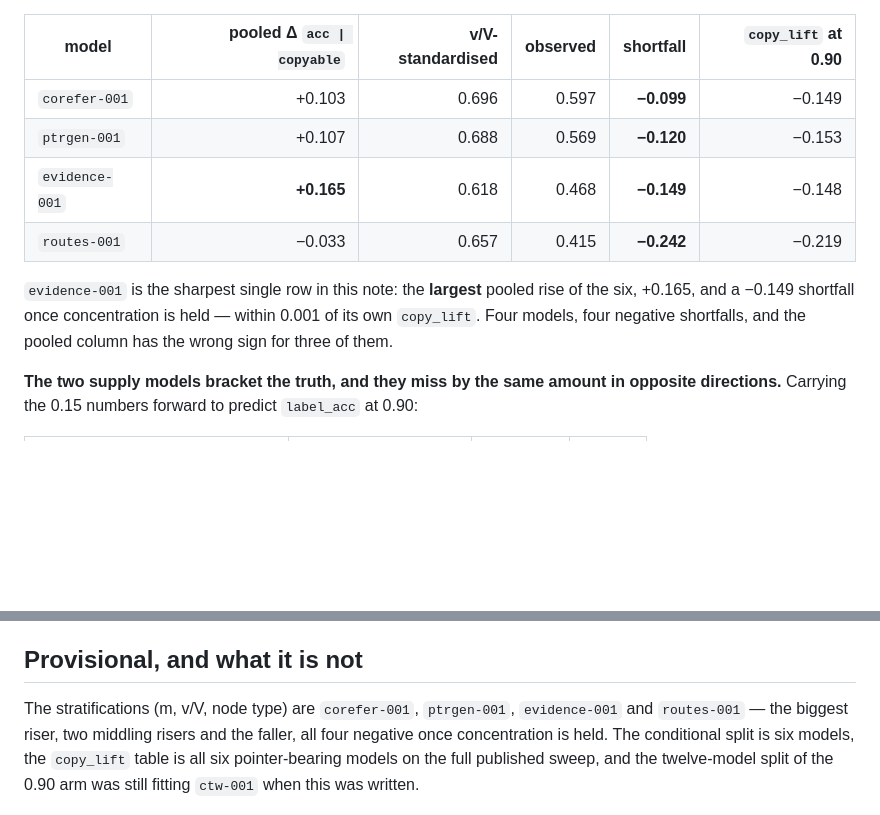
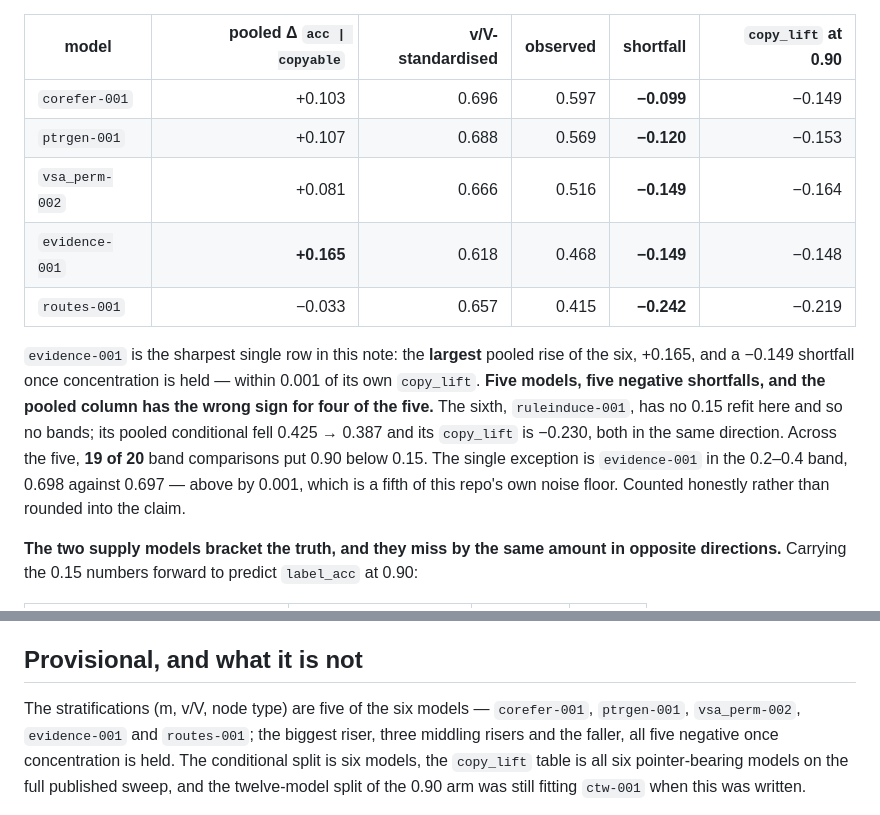
Before and after one commit to JacobFV/symbolic-ai-models, a Markdown page: notes/findings/2026-08-15-the-ninety-percent-point-is-a-different-bucket-not-a-better-model.md, 2 parts joined by grey strips. Drawn GitHub-style; blank space fills up the shorter version.

Commit message:
Five models stratified, five negative shortfalls, and 19 of 20 bands -- not 20
vsa_perm-002 added: -0.149 standardised against a +0.081 pooled rise. So all five
models with weights at both rates are below their own 0.15 conversion rate once
evidence concentration is held, in the same order as copy_lift.

The band count is 19 of 20, not 20 of 20: evidence-001 in the 0.2-0.4 band is
0.698 against 0.697, above by 0.001. Recorded rather than rounded into the claim.

Co-Authored-By: Claude Opus 5 (1M context) <noreply@anthropic.com>

```diff
--- a/notes/findings/2026-08-15-the-ninety-percent-point-is-a-different-bucket-not-a-better-model.md
+++ b/notes/findings/2026-08-15-the-ninety-percent-point-is-a-different-bucket-not-a-better-model.md
@@ -167,13 +167,20 @@ same order as `copy_lift` at 0.90:
 |---|---:|---:|---:|---:|---:|
 | `corefer-001` | +0.103 | 0.696 | 0.597 | **−0.099** | −0.149 |
 | `ptrgen-001` | +0.107 | 0.688 | 0.569 | **−0.120** | −0.153 |
+| `vsa_perm-002` | +0.081 | 0.666 | 0.516 | **−0.149** | −0.164 |
 | `evidence-001` | **+0.165** | 0.618 | 0.468 | **−0.149** | −0.148 |
 | `routes-001` | −0.033 | 0.657 | 0.415 | **−0.242** | −0.219 |
 
 `evidence-001` is the sharpest single row in this note: the **largest** pooled
 rise of the six, +0.165, and a −0.149 shortfall once concentration is held —
-within 0.001 of its own `copy_lift`. Four models, four negative shortfalls, and
-the pooled column has the wrong sign for three of them.
+within 0.001 of its own `copy_lift`. **Five models, five negative shortfalls, and
+the pooled column has the wrong sign for four of the five.** The sixth,
+`ruleinduce-001`, has no 0.15 refit here and so no bands; its pooled conditional
+fell 0.425 → 0.387 and its `copy_lift` is −0.230, both in the same direction.
+Across the five, **19 of 20** band comparisons put 0.90 below 0.15. The single
+exception is `evidence-001` in the 0.2–0.4 band, 0.698 against 0.697 — above by
+0.001, which is a fifth of this repo's own noise floor. Counted honestly rather
+than rounded into the claim.
 
 **The two supply models bracket the truth, and they miss by the same amount in
 opposite directions.** Carrying the 0.15 numbers forward to predict `label_acc`
@@ -293,9 +300,10 @@ zero and the ladder's conclusion needs no bound at all.
 
 ## Provisional, and what it is not
 
-The stratifications (m, v/V, node type) are `corefer-001`, `ptrgen-001`,
-`evidence-001` and `routes-001` — the biggest riser, two middling risers and the
-faller, all four negative once concentration is held. The conditional
+The stratifications (m, v/V, node type) are five of the six models —
+`corefer-001`, `ptrgen-001`, `vsa_perm-002`, `evidence-001` and `routes-001`;
+the biggest riser, three middling risers and the faller, all five negative once
+concentration is held. The conditional
 split is six models, the `copy_lift` table is all six pointer-bearing models on
 the full published sweep, and the twelve-model split of the 0.90 arm was still
 fitting `ctw-001` when this was written.
```
Also changed, not shown: RESEARCH_LOG.md (+6 -3 lines).
